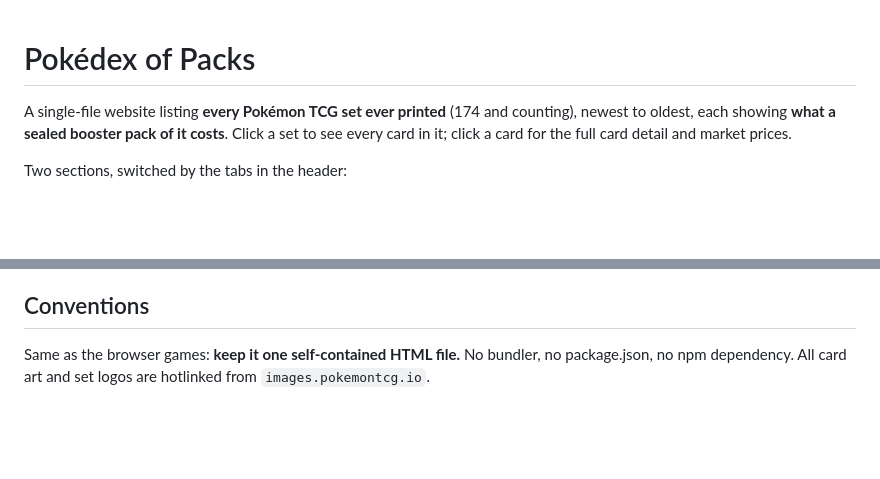
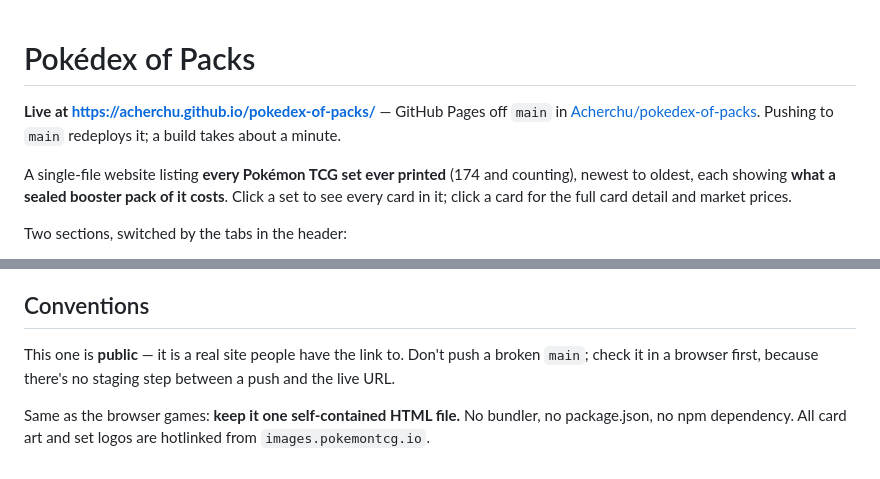
Before and after one commit to Acherchu/pokedex-of-packs, a Markdown page: CLAUDE.md, 2 parts joined by grey strips. Rendered like a GitHub page; blank space fills up the shorter version.

Commit message:
Document the live GitHub Pages URL
Co-Authored-By: Claude Opus 5 <noreply@anthropic.com>

```diff
--- a/CLAUDE.md
+++ b/CLAUDE.md
@@ -1,4 +1,8 @@
 # Pokédex of Packs
+
+**Live at https://acherchu.github.io/pokedex-of-packs/** — GitHub Pages off `main` in
+[Acherchu/pokedex-of-packs](https://github.com/Acherchu/pokedex-of-packs). Pushing to `main`
+redeploys it; a build takes about a minute.
 
 A single-file website listing **every Pokémon TCG set ever printed** (174 and counting), newest
 to oldest, each showing **what a sealed booster pack of it costs**. Click a set to see every card
@@ -121,6 +125,9 @@ actually use.
 
 ## Conventions
 
+This one is **public** — it is a real site people have the link to. Don't push a broken `main`;
+check it in a browser first, because there's no staging step between a push and the live URL.
+
 Same as the browser games: **keep it one self-contained HTML file.** No bundler, no
 package.json, no npm dependency. All card art and set logos are hotlinked from
 `images.pokemontcg.io`.
```
